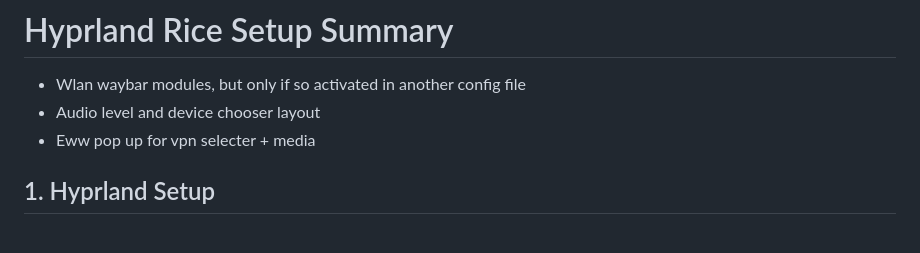
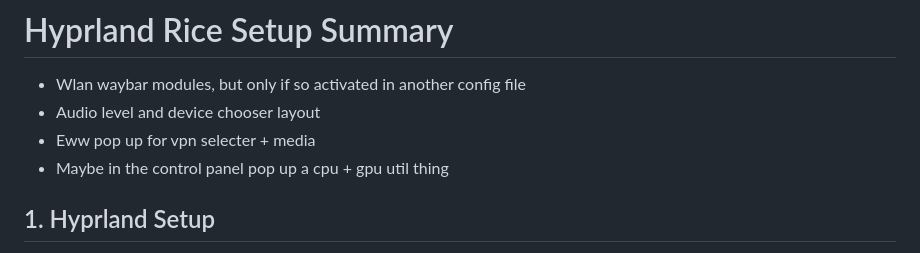
Before and after one commit to Levi67/Levi-s-DotFiles, a Markdown page: newRice.md, the part around the change. Drawn GitHub-style.

```diff
--- a/newRice.md
+++ b/newRice.md
@@ -3,6 +3,7 @@
 - Wlan waybar modules, but only if so activated in another config file
 - Audio level and device chooser layout
 - Eww pop up for vpn selecter + media
+- Maybe in the control panel pop up a cpu + gpu util thing
 
 ## 1. Hyprland Setup
 - Install and configure Hyprland as your Wayland compositor.
```
